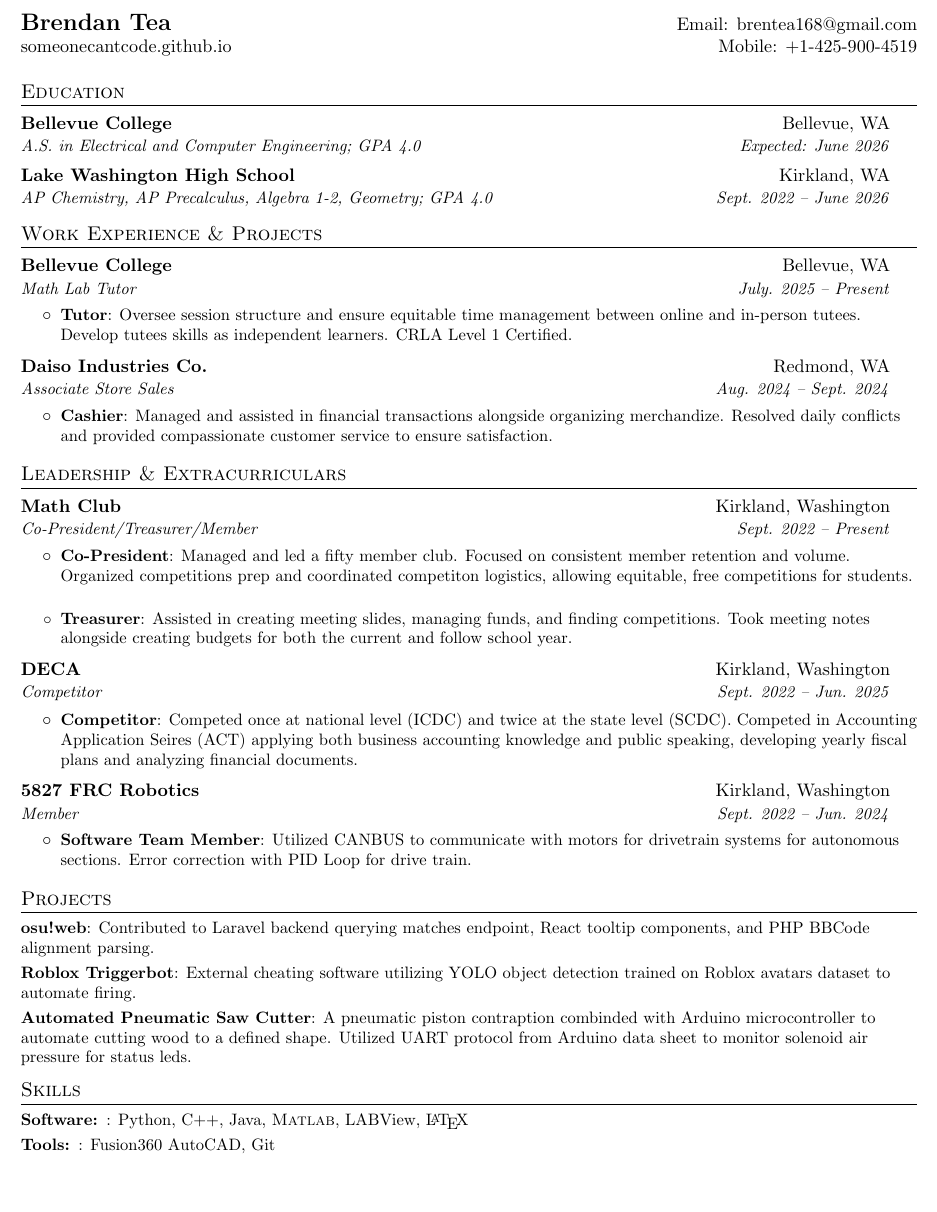
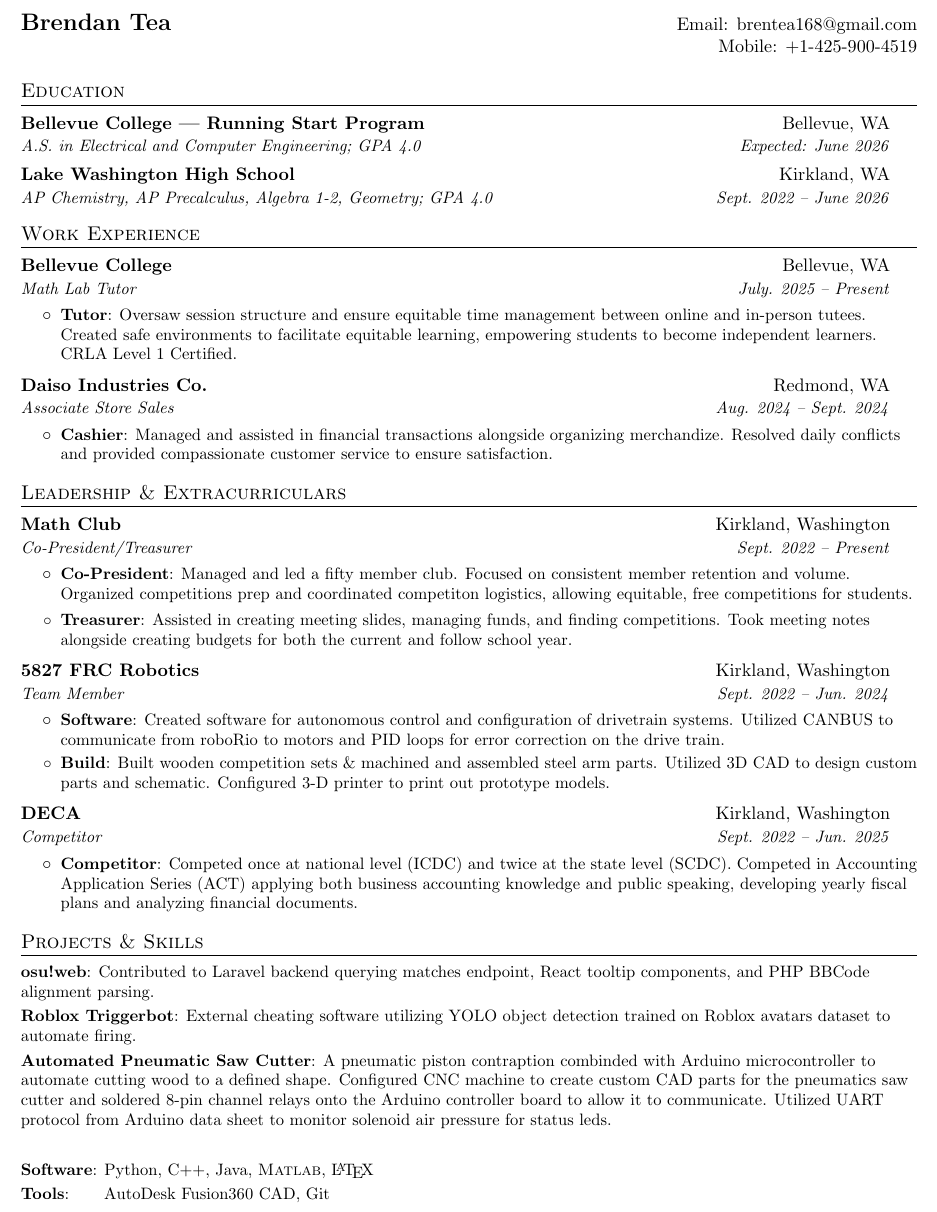
Before and after one commit to someonecantcode/Resume, a LaTeX document (boeing/mainboeing.tex): part of the page, cut so that both start at the same text, the shorter picture padded with empty space. Compiled offline with pdfLaTeX.

Commit message:
final commits

```diff
--- a/boeing/mainboeing.tex
+++ b/boeing/mainboeing.tex
@@ -89,27 +89,27 @@
 %----------HEADING-----------------
 \begin{tabular*}{\textwidth}{l@{\extracolsep{\fill}}r}
   \textbf{{\Large Brendan Tea}} & Email: \href{mailto:brentea168@gmail.com}{brentea168@gmail.com}\\
-  \href{https://someonecantcode.github.io/}{someonecantcode.github.io} & Mobile: \href{tel:+14259004519}{+1-425-900-4519} \\
+  \href{https://github.com/someonecantcode}{\phantom{someonecantcode}} & Mobile: \href{tel:+14259004519}{+1-425-900-4519} \\
 \end{tabular*}
 %-----------EDUCATION-----------------
 \section{Education}
 \resumeSubHeadingListStart
     \resumeSubheading
-          {Bellevue College}{Bellevue, WA}
+          {Bellevue College | Running Start Program}{Bellevue, WA}
           {A.S. in Electrical and Computer Engineering; GPA 4.0}{Expected: June 2026}
     \resumeSubheading
        {Lake Washington High School}{Kirkland, WA}
         {AP Chemistry, AP Precalculus, Algebra 1-2, Geometry; GPA 4.0}{Sept. 2022 -- June 2026}
   \resumeSubHeadingListEnd
 %-----------EXPERIENCE-----------------
-\section{Work Experience \& Projects}
+\section{Work Experience}
   \resumeSubHeadingListStart
       \resumeSubheading
       {Bellevue College}{Bellevue, WA}
       {Math Lab Tutor}{July. 2025 -- Present}
       \resumeItemListStart
         \resumeItem{Tutor}
-          {Oversee session structure and ensure equitable time management between online and in-person tutees. Develop tutees skills as independent learners. CRLA Level 1 Certified.}
+          {Oversaw session structure and ensure equitable time management between online and in-person tutees. Created safe environments to facilitate equitable learning, empowering students to become independent learners. CRLA Level 1 Certified.}
       \resumeItemListEnd
 
       \resumeSubheading
@@ -135,54 +136,78 @@ ensure satisfaction.}
 %------leadership stuff-----------
 \section{Leadership \& Extracurriculars}
   \resumeSubHeadingListStart
-
-    \resumeSubheading
+     \resumeSubheading
        {Math Club}{Kirkland, Washington}
-      {Co-President/Treasurer/Member}{Sept. 2022 -- Present}
+      {Co-President/Treasurer}{Sept. 2022 -- Present}
       \resumeItemListStart
-        \resumeItem{Co-President}
-          {Managed and led a fifty member club. Focused on consistent member retention and volume. Organized competitions prep and coordinated competiton logistics, allowing equitable, free competitions for students. }
-        \resumeItem{Treasurer}
-          {Assisted in creating meeting slides, managing funds, and finding competitions. Took meeting notes alongside creating budgets for both the current and follow school year.}
-     \resumeItemListEnd
-
-   \resumeSubheading
-   {DECA}{Kirkland, Washington}
-      {Competitor}{Sept. 2022 -- Jun. 2025}
-      \resumeItemListStart
-        \resumeItem{Competitor}{Competed once at national level (ICDC) and twice at the state level (SCDC). Competed in Accounting Application Seires (ACT) applying both business accounting knowledge and public speaking, developing yearly fiscal plans and analyzing financial documents.}
+        \resumeItem{Co-President}{Managed and led a fifty member club. Focused on consistent member retention and volume. Organized competitions prep and coordinated competiton logistics, allowing equitable, free competitions for students.}
+        \vspace{-10pt}
+        \resumeItem{Treasurer}{Assisted in creating meeting slides, managing funds, and finding competitions. Took meeting notes alongside creating budgets for both the current and follow school year.}
       \resumeItemListEnd
 
     \resumeSubheading
        {5827 FRC Robotics}{Kirkland, Washington}
-      {Member}{Sept. 2022 -- Jun. 2024}
+      {Team Member}{Sept. 2022 -- Jun. 2024}
       \resumeItemListStart
-        \resumeItem{Software Team Member}{Utilized CANBUS to communicate with motors for drivetrain systems for autonomous sections. Error correction with PID Loop for drive train.}
+        \resumeItem{Software}{Created software for autonomous control and configuration of drivetrain systems. Utilized CANBUS to communicate from roboRio to motors and PID loops for error correction on the drive train.}
+        \resumeItem{Build}{Built wooden competition sets \& machined and assembled steel arm parts. Utilized 3D CAD to design custom parts and schematic. Configured 3-D printer to print out prototype models.}
       \resumeItemListEnd
 
+
+    \resumeSubheading
+      {DECA}{Kirkland, Washington}
+      {Competitor}{Sept. 2022 -- Jun. 2025}
+      \resumeItemListStart
+        \resumeItem{Competitor}{Competed once at national level (ICDC) and twice at the state level (SCDC). Competed in Accounting Application Series (ACT) applying both business accounting knowledge and public speaking, developing yearly fiscal plans and analyzing financial documents.}
+      \resumeItemListEnd
   \resumeSubHeadingListEnd
 
-%-----------PROJECTS-----------------
-\section{Projects}
-  \resumeSubHeadingListStart
-     \resumeSubItem{osu!web}
+% Utilized multimeters to diagnose to
+  %--------SKILLS------------
+\section{Projects \& Skills}
+ \resumeSubHeadingListStart
+    \resumeSubItem{osu!web}
       {Contributed to Laravel backend querying matches endpoint, React tooltip components, and PHP BBCode alignment parsing.}
     \resumeSubItem{Roblox Triggerbot}
       {External cheating software utilizing YOLO object detection trained on Roblox avatars dataset to automate firing.}
     \resumeSubItem{Automated Pneumatic Saw Cutter}
-      {A pneumatic piston contraption combinded with Arduino microcontroller to automate cutting wood to a defined shape. Utilized UART protocol from Arduino data sheet to monitor solenoid air pressure for status leds.}
-  \resumeSubHeadingListEnd
-
-
-%--------SKILLS------------
-\section{Skills}
- \resumeSubHeadingListStart
-    \resumeSubItem{Software: }
-      {Python, C++, Java, \textsc{Matlab}\xspace, LABView, \LaTeX}
-    \resumeSubItem{Tools: }
-      {Fusion360 AutoCAD, Git}
+      {A pneumatic piston contraption combinded with Arduino microcontroller to automate cutting wood to a defined shape. Configured CNC machine to create custom CAD parts for the pneumatics saw cutter and soldered 8-pin channel relays onto the Arduino controller board to allow it to communicate. Utilized UART protocol from Arduino data sheet to monitor solenoid air pressure for status leds.}
+      \vspace{15pt}
+    \resumeSubItem{Software}
+      {Python, C++, Java, \textsc{Matlab}\xspace, \LaTeX}
+    \resumeSubItem{Tools}
+      {\ \ \ \ \ AutoDesk Fusion360 CAD, Git}
  \resumeSubHeadingListEnd
 
 
 %-------------------------------------------
 \end{document}
+
+
+
+% Do you have any plans that would prevent you from attending days of the program, or timing conflicts? *
+% None.
+
+
+
+% What are your post-graduation plans or goals and how would participation in this program help you in those goals? *
+% Pursuing a engineering degree in a 4-year university. This program will give me hands-on experience to build technical manufacturing skills with tools alongside a community to build connections with other aspiring engineers. I believe this will help serve to accelerate my growth and additionally give me a foot into the doors of many more profesesional industries
+
+% What courses have you taken, experience do you have, or extracurricular activities have you participated in that have prepared you for this program?
+% I've taken Robotics in my high school, learning CAD design/dimensioning alongside building projects from others' CAD schematics. I also have experience in my school's Robotic club where I would create and build the playing field sets alongside manufacturing parts for the robot. Other than that, I've been using Bellevue College's maker space to print out CAD designs of computer caddies for hard drives.
+
+% Tell us about a time when you built, fixed or installed something. What tools and materials did you use? What did you do? *
+
+% I've disassembled and repurposed non-functional laptop systems, researching motherboard documentation to diagnose hardware issues and restore functionality. Used a multimeter to test components, and performed soldering on microphones, speakers, and display connections. After resolving the issues, I reassembled the systems and created CAD designs for any missing parts.
+
+
+
+
+% When I took robotics, I was assigned to build an automatic saw contraption to automate the redudant task.  I've had to solder to connect to circuit relays and pneumatics for the project along with CNC to cut steel into defined shapes alongside a drill pressing to meet a CAD dimension schematic from a team member.
+
+% I live in close proximity to Renton. Thus, it would be preferable.
+
+
+
+
+% Deployed Linux-based server environments to support services such as NAS and Pi-hole.
```
Also changed, not shown: boeing/mainboeing.pdf, boeing/mainboeing.tex (1 more changed lines).
